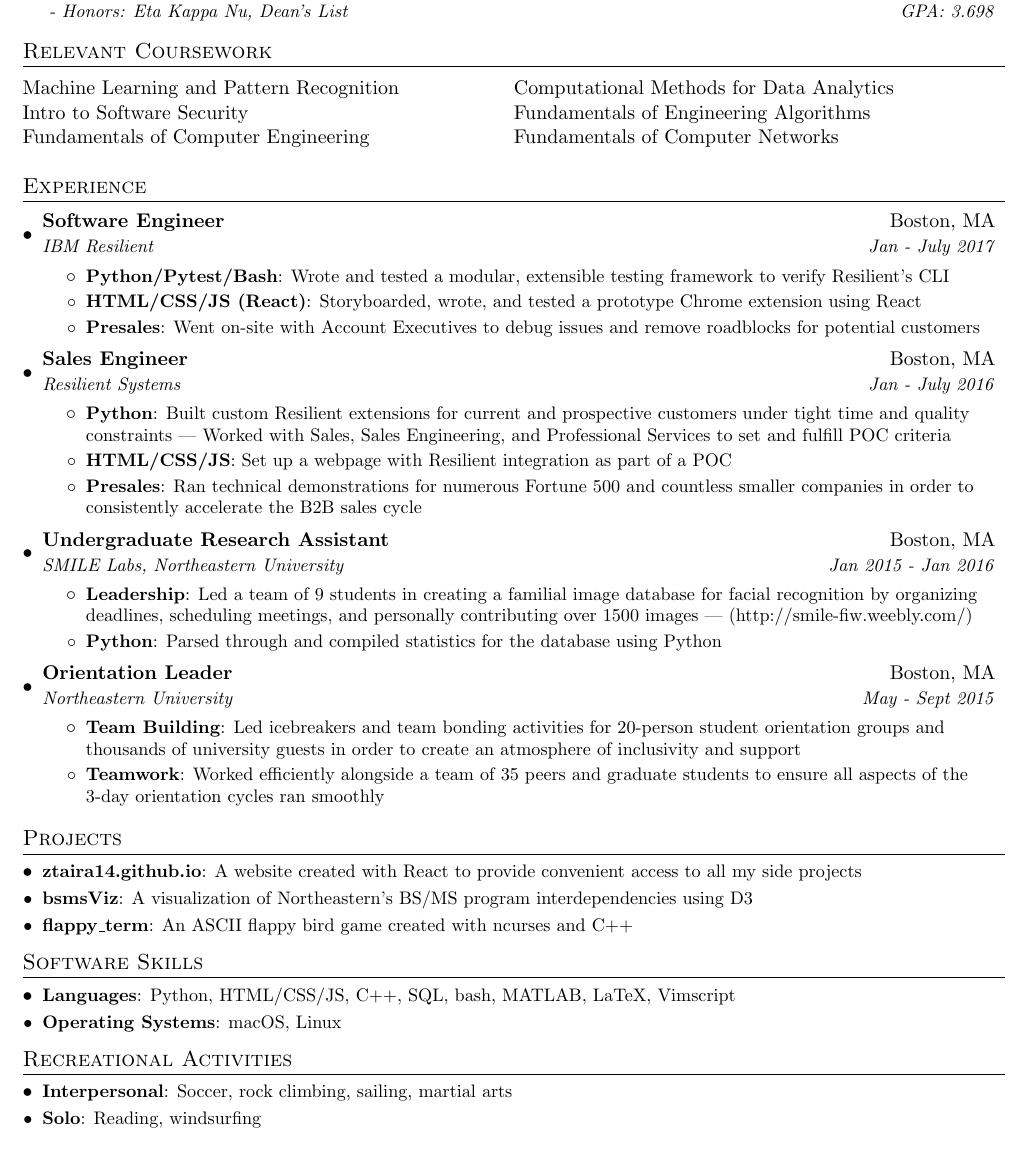
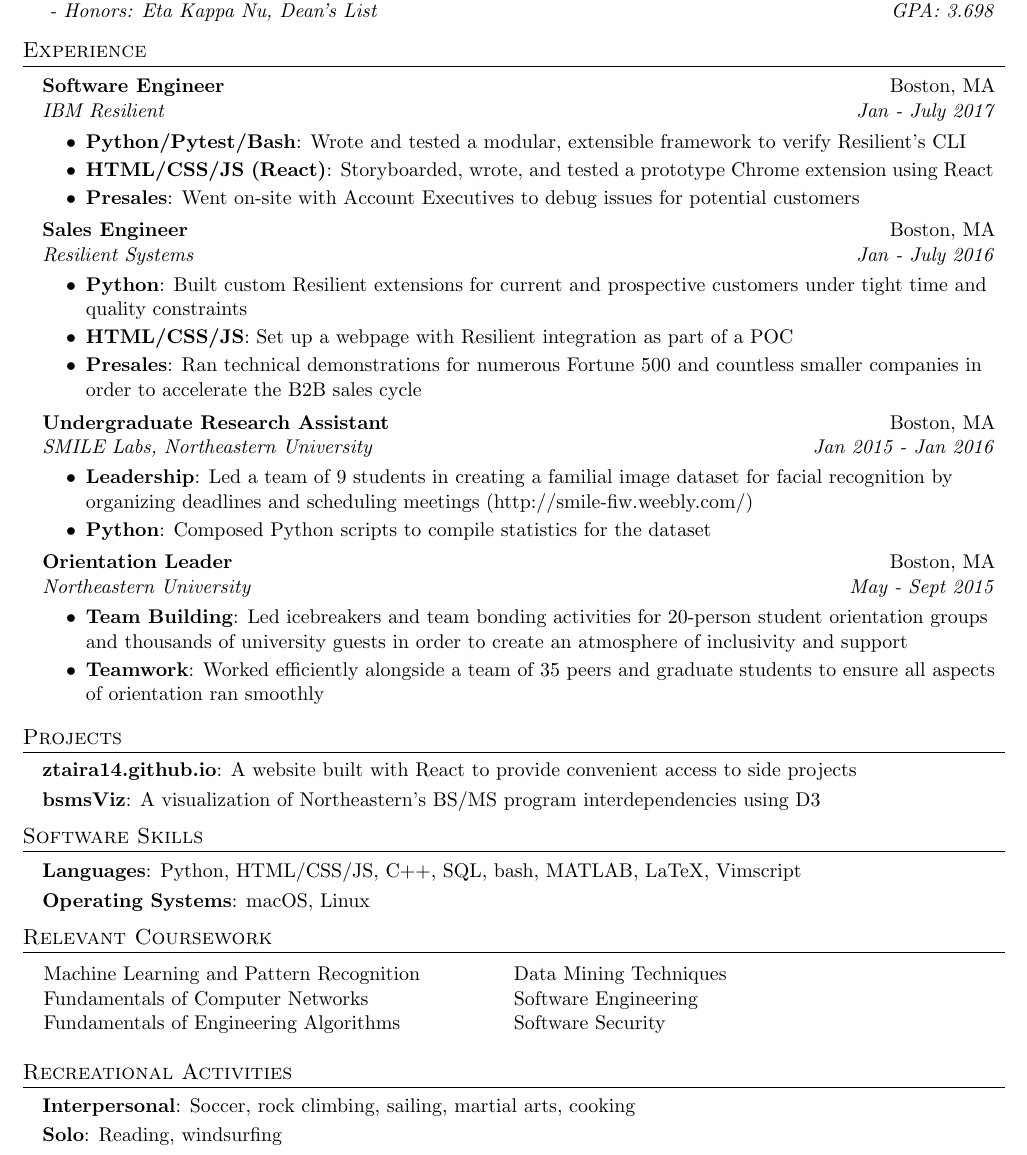
Before and after one commit to ztaira/zachs_resume, a LaTeX CV (ZacharyTairaResume.tex): part of the page, cut so that both start at the same text. Compiled offline with pdfLaTeX.

Commit message:
fixed font size, reordered sections, rearranged wording

```diff
--- a/ZacharyTairaResume.tex
+++ b/ZacharyTairaResume.tex
@@ -93,14 +98,6 @@
       { - Honors: Eta Kappa Nu, Dean's List}{GPA: 3.698}
   \resumeSubHeadingListEnd
 
-%-----------RELEVANT COURSEWORK-----------------
-\section{Relevant Coursework}
-\begin{tabu} { X[l] X[l] }
-  Machine Learning and Pattern Recognition & Computational Methods for Data Analytics \\
-  Intro to Software Security & Fundamentals of Engineering Algorithms \\
-  Fundamentals of Computer Engineering & Fundamentals of Computer Networks \\
-\end{tabu}
-
 %-----------EXPERIENCE-----------------
 \section{Experience}
   \resumeSubHeadingListStart
@@ -110,11 +107,11 @@
       {IBM Resilient}{Jan - July 2017}
       \resumeItemListStart
         \resumeItem{Python/Pytest/Bash}
-          {Wrote and tested a modular, extensible testing framework to verify Resilient's CLI}
+          {Wrote and tested a modular, extensible framework to verify Resilient's CLI}
         \resumeItem{HTML/CSS/JS (React)}
           {Storyboarded, wrote, and tested a prototype Chrome extension using React}
         \resumeItem{Presales}
-          {Went on-site with Account Executives to debug issues and remove roadblocks for potential customers}
+          {Went on-site with Account Executives to debug issues for potential customers}
       \resumeItemListEnd
 
     \resumeSubheading
@@ -122,11 +119,11 @@
       {Resilient Systems}{Jan - July 2016}
       \resumeItemListStart
         \resumeItem{Python}
-          {Built custom Resilient extensions for current and prospective customers under tight time and quality constraints | Worked with Sales, Sales Engineering, and Professional Services to set and fulfill POC criteria}
+          {Built custom Resilient extensions for current and prospective customers under tight time and quality constraints}
         \resumeItem{HTML/CSS/JS}
           {Set up a webpage with Resilient integration as part of a POC}
         \resumeItem{Presales}
-          {Ran technical demonstrations for numerous Fortune 500 and countless smaller companies in order to consistently accelerate the B2B sales cycle}
+          {Ran technical demonstrations for numerous Fortune 500 and countless smaller companies in order to accelerate the B2B sales cycle}
       \resumeItemListEnd
 
     \resumeSubheading
@@ -134,9 +131,9 @@
       {SMILE Labs, Northeastern University}{Jan 2015 - Jan 2016}
       \resumeItemListStart
         \resumeItem{Leadership}
-          {Led a team of 9 students in creating a familial image database for facial recognition by organizing deadlines, scheduling meetings, and personally contributing over 1500 images | (http://smile-fiw.weebly.com/)}
+          {Led a team of 9 students in creating a familial image dataset for facial recognition by organizing deadlines and scheduling meetings (http://smile-fiw.weebly.com/)}
         \resumeItem{Python}
-          {Parsed through and compiled statistics for the database using Python}
+          {Composed Python scripts to compile statistics for the dataset}
       \resumeItemListEnd
 
     \resumeSubheading
@@ -146,7 +143,7 @@
         \resumeItem{Team Building}
           {Led icebreakers and team bonding activities for 20-person student orientation groups and thousands of university guests in order to create an atmosphere of inclusivity and support}
         \resumeItem{Teamwork}
-          {Worked efficiently alongside a team of 35 peers and graduate students to ensure all aspects of the 3-day orientation cycles ran smoothly}
+          {Worked efficiently alongside a team of 35 peers and graduate students to ensure all aspects of orientation ran smoothly}
       \resumeItemListEnd
   \resumeSubHeadingListEnd
 
@@ -154,11 +151,9 @@
 \section{Projects}
   \resumeSubHeadingListStart
     \resumeSubItem{ztaira14.github.io}
-      {A website created with React to provide convenient access to all my side projects}
+      {A website built with React to provide convenient access to side projects}
     \resumeSubItem{bsmsViz}
       {A visualization of Northeastern's BS/MS program interdependencies using D3}
-    \resumeSubItem{flappy\_term}
-      {An ASCII flappy bird game created with ncurses and C++}
   \resumeSubHeadingListEnd
 
 %--------PROGRAMMING SKILLS------------
@@ -170,11 +165,19 @@
       {macOS, Linux}
   \resumeSubHeadingListEnd
 
+%-----------RELEVANT COURSEWORK-----------------
+\section{Relevant Coursework}
+\begin{tabu} { X[l] X[l] }
+    \hspace{8pt} Machine Learning and Pattern Recognition & Data Mining Techniques\\
+    \hspace{8pt} Fundamentals of Computer Networks & Software Engineering \\
+    \hspace{8pt} Fundamentals of Engineering Algorithms & Software Security \\
+\end{tabu}
+
 %--------RECREATIONAL ACTIVITIES------------
 \section{Recreational Activities}
   \resumeSubHeadingListStart
     \resumeSubItem{Interpersonal}
-      {Soccer, rock climbing, sailing, martial arts}
+      {Soccer, rock climbing, sailing, martial arts, cooking}
     \resumeSubItem{Solo}
       {Reading, windsurfing}
   \resumeSubHeadingListEnd
```
Also changed, not shown: ZacharyTairaResume.pdf, ZacharyTairaResume.tex (21 more changed lines).
